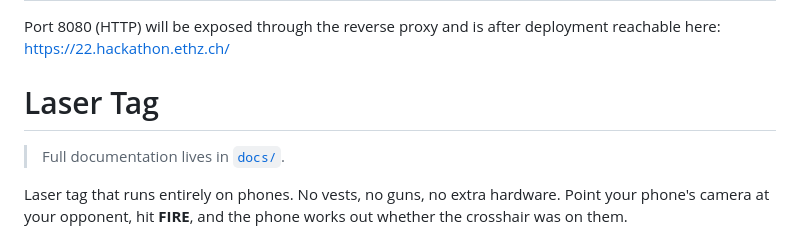
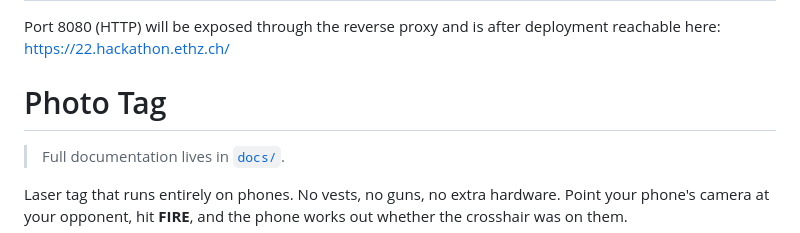
Before and after one commit to Basiliskenzahn/Laser-Tag, a Markdown page: README.md, the part around the change. Drawn GitHub-style.

```diff
--- a/README.md
+++ b/README.md
@@ -2,7 +2,7 @@
 
 Port 8080 (HTTP) will be exposed through the reverse proxy and is after deployment reachable here: https://22.hackathon.ethz.ch/
 
-# Laser Tag
+# Photo Tag
 
 > Full documentation lives in [`docs/`](docs/README.md).
 
```
